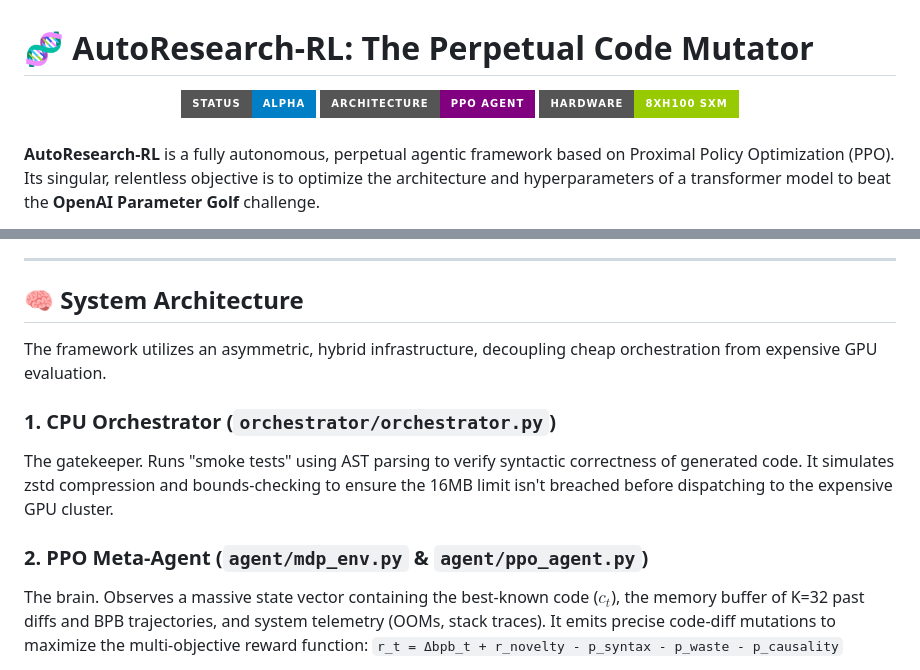
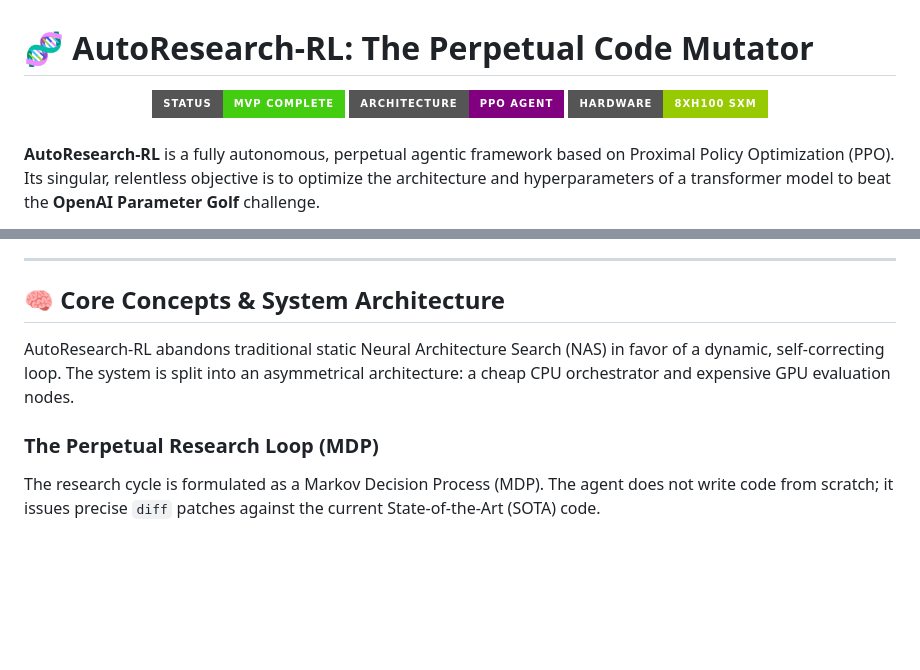
Before and after one commit to luke-b/AutoResearch-RL, a Markdown page: README.md, 2 parts joined by grey strips. GitHub-like rendering; badges without logos; blank space fills up the shorter version.

```diff
--- a/README.md
+++ b/README.md
@@ -1,7 +1,7 @@
 # 🧬 AutoResearch-RL: The Perpetual Code Mutator
 
 <div align="center">
-  <img src="https://img.shields.io/badge/Status-Alpha-blue?style=for-the-badge" alt="Status">
+  <img src="https://img.shields.io/badge/Status-MVP_Complete-success?style=for-the-badge" alt="Status">
   <img src="https://img.shields.io/badge/Architecture-PPO_Agent-purple?style=for-the-badge" alt="Architecture">
   <img src="https://img.shields.io/badge/Hardware-8xH100_SXM-green?style=for-the-badge" alt="Hardware">
 </div>
@@ -25,14 +25,11 @@ The system operates under immutable "physical laws" enforced during every evalua
 
 ---
 
-## 🧠 System Architecture
+## 🧠 Core Concepts & System Architecture
 
-The framework utilizes an asymmetric, hybrid infrastructure, decoupling cheap orchestration from expensive GPU evaluation.
+AutoResearch-RL abandons traditional static Neural Architecture Search (NAS) in favor of a dynamic, self-correcting loop. The system is split into an asymmetrical architecture: a cheap CPU orchestrator and expensive GPU evaluation nodes.
 
-### 1. CPU Orchestrator (`orchestrator/orchestrator.py`)
-The gatekeeper. Runs "smoke tests" using AST parsing to verify syntactic correctness of generated code. It simulates zstd compression and bounds-checking to ensure the 16MB limit isn't breached before dispatching to the expensive GPU cluster.
+### The Perpetual Research Loop (MDP)
 
-### 2. PPO Meta-Agent (`agent/mdp_env.py` & `agent/ppo_agent.py`)
-The brain. Observes a massive state vector containing the best-known code ($c_t$), the memory buffer of K=32 past diffs and BPB trajectories, and system telemetry (OOMs, stack traces). It emits precise code-diff mutations to maximize the multi-objective reward function:
-`r_t = Δbpb_t + r_novelty - p_syntax - p_waste - p_causality`
+The research cycle is formulated as a Markov Decision Process (MDP). The agent does not write code from scratch; it issues precise `diff` patches against the current State-of-the-Art (SOTA) code.
 
```
Also changed, not shown: other parts of README.md (+106 -18 lines).
